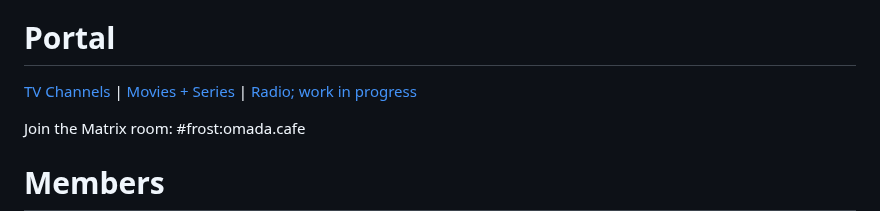
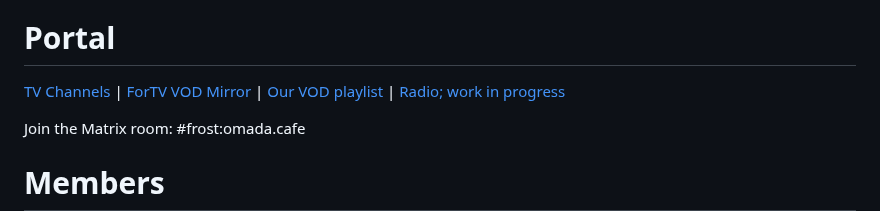
Before and after one commit to frostwebsite/frostwebsite.github.io, a Markdown page: README.md, the part around the change. Rendered like a GitHub page.

```diff
--- a/README.md
+++ b/README.md
@@ -19,7 +19,7 @@ No video files are stored. We're simply using user-submitted links to publicly a
 
 # Portal
 
-[TV Channels](https://f.phite.ro/tv.m3u) | [Movies + Series](https://f.phite.ro/fortv-vod.m3u) | [Radio; work in progress](https://f.phite.ro/radio.m3u8)
+[TV Channels](https://f.phite.ro/tv.m3u) | [ForTV VOD Mirror](https://f.phite.ro/vod/fortv.m3u) | [Our VOD playlist](https://f.phite.ro/vod/frost-mix.m3u) | [Radio; work in progress](https://f.phite.ro/radio.m3u8)
 
 Join the Matrix room: #frost:omada.cafe
 
```
